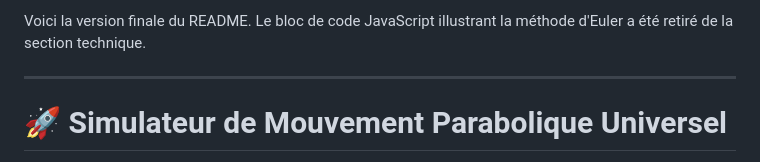
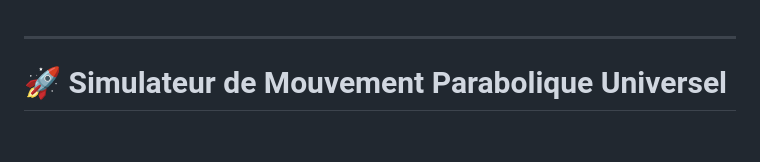
Before and after one commit to gorkamorka13/Gravity, a Markdown page: README.md, the part around the change. Drawn GitHub-style; blank space fills up the shorter version.

```diff
--- a/README.md
+++ b/README.md
@@ -1,5 +1,3 @@
-Voici la version finale du README. Le bloc de code JavaScript illustrant la méthode d'Euler a été retiré de la section technique.
-
 ***
 
 # 🚀 Simulateur de Mouvement Parabolique Universel
```
